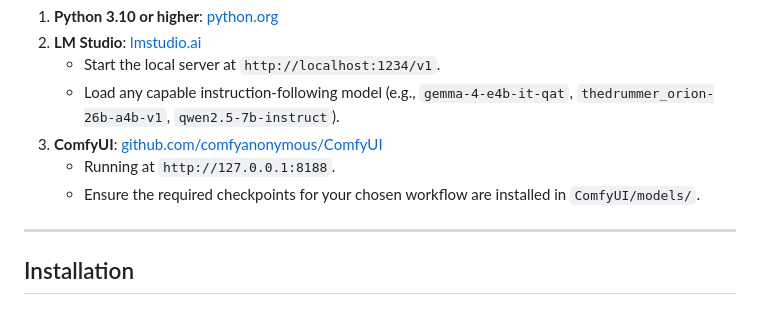
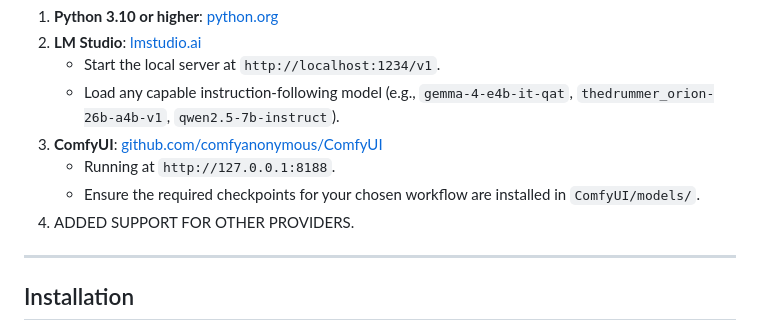
Before and after one commit to zshortbusz/Story-Illustrator, a Markdown page: README.md, the part around the change. Drawn GitHub-style.

```diff
--- a/README.md
+++ b/README.md
@@ -128,6 +128,7 @@ Designed specifically for consumer-grade GPU setups (such as an NVIDIA GeForce R
 3. **ComfyUI**: [github.com/comfyanonymous/ComfyUI](https://github.com/comfyanonymous/ComfyUI)
    - Running at `http://127.0.0.1:8188`.
    - Ensure the required checkpoints for your chosen workflow are installed in `ComfyUI/models/`.
+4. ADDED SUPPORT FOR OTHER PROVIDERS.
 
 ---
 
```
